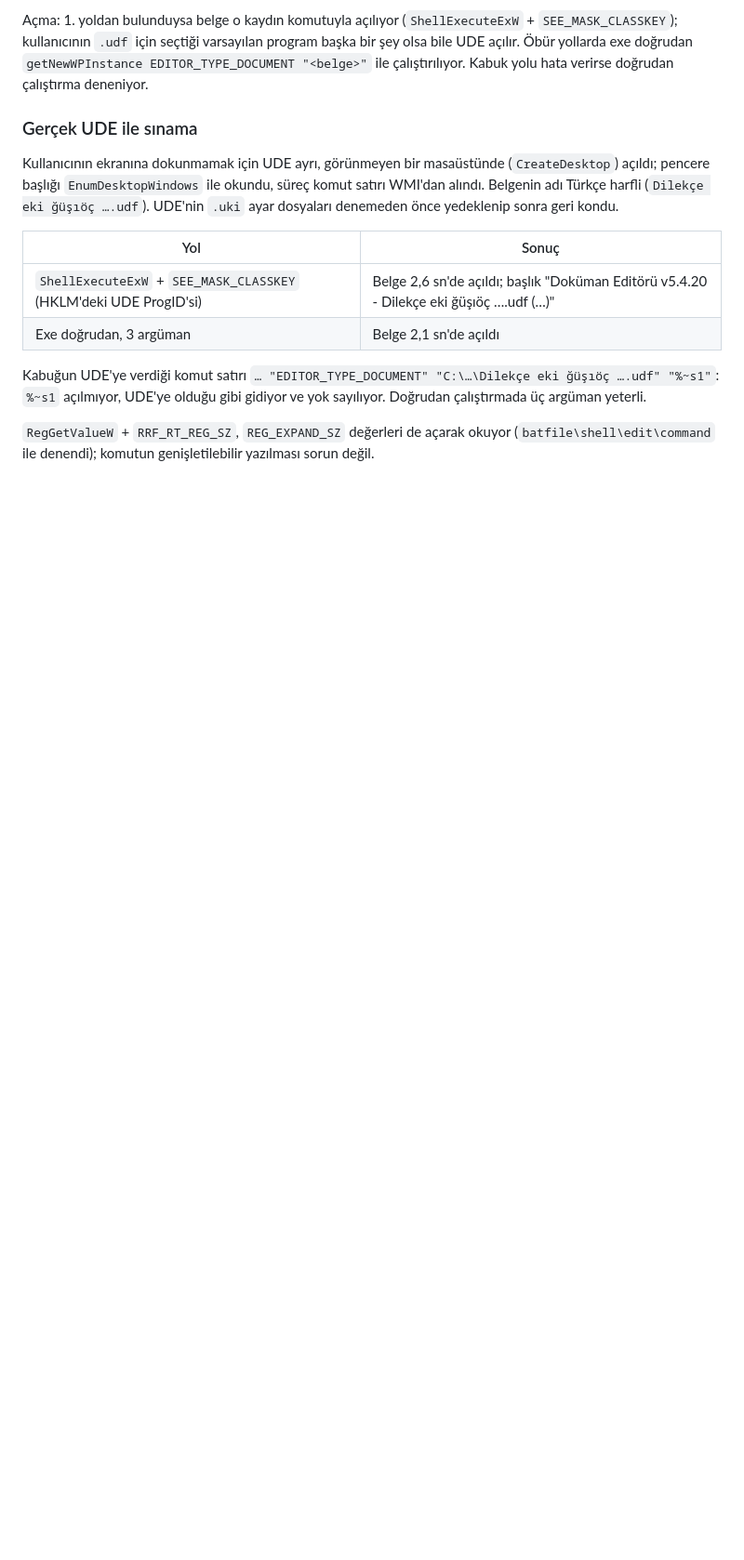
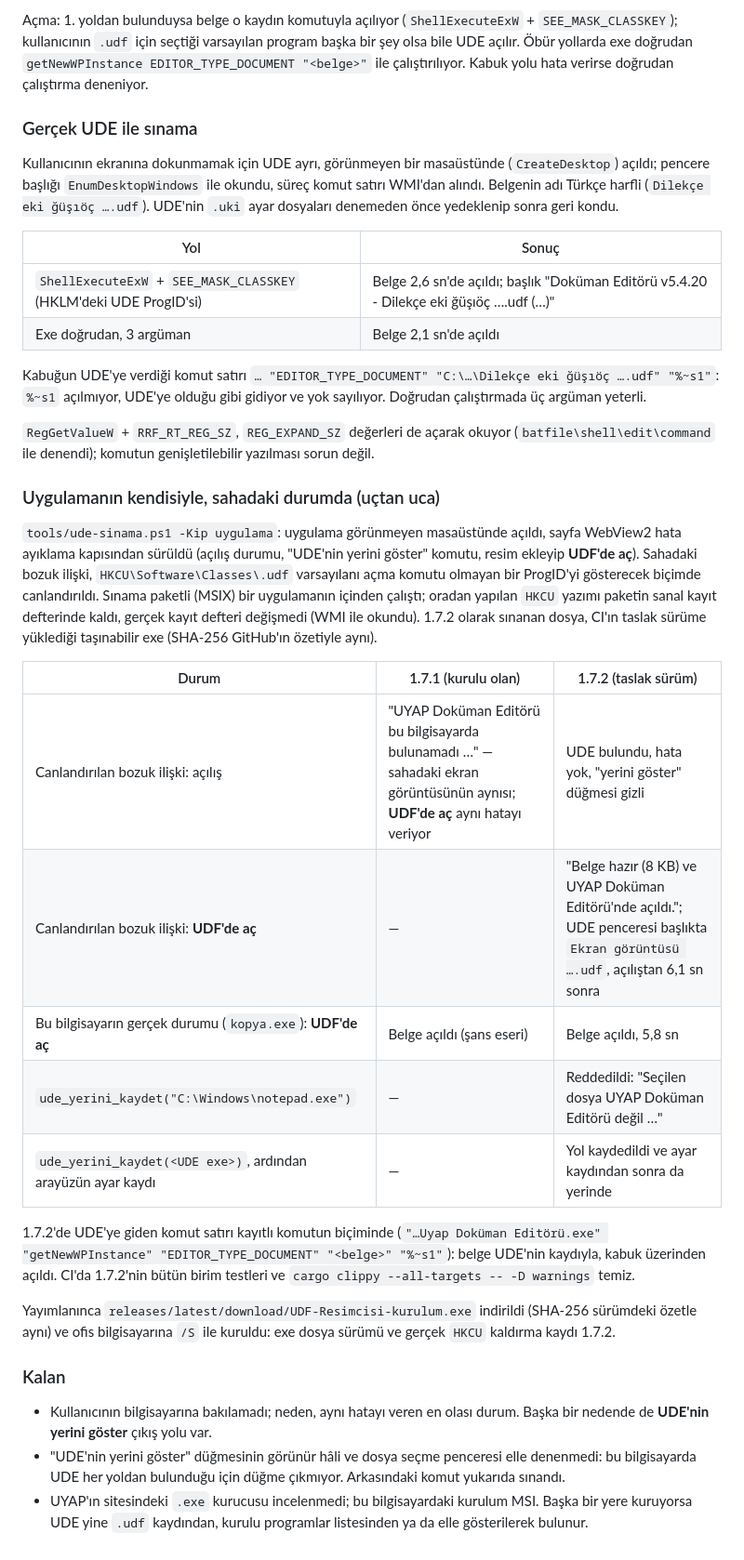
Before and after one commit to SCgrS/UDF-Resimcisi, a Markdown page: DOGRULAMA.md, the part around the change. Shown at 93% size. GitHub-like rendering; blank space fills up the shorter version.

Commit message:
DOGRULAMA: 1.7.2 uçtan uca sınama sonuçları
Sahadaki bozuk .udf ilişkisi canlandırıldı: 1.7.1 kullanıcının gördüğü hatanın aynısını verdi,
1.7.2 (CI'ın taslak sürüme yüklediği exe) UDE'yi buldu ve belgeyi açtı. Yayımlanan kurucu
README bağlantısından indirilip ofis bilgisayarına kuruldu.

Co-Authored-By: Claude Opus 5.5 <noreply@anthropic.com>

```diff
--- a/DOGRULAMA.md
+++ b/DOGRULAMA.md
@@ -511,3 +511,40 @@ argüman yeterli.
 
 `RegGetValueW` + `RRF_RT_REG_SZ`, `REG_EXPAND_SZ` değerleri de açarak okuyor
 (`batfile\shell\edit\command` ile denendi); komutun genişletilebilir yazılması sorun değil.
+
+### Uygulamanın kendisiyle, sahadaki durumda (uçtan uca)
+
+`tools/ude-sinama.ps1 -Kip uygulama`: uygulama görünmeyen masaüstünde açıldı, sayfa WebView2
+hata ayıklama kapısından sürüldü (açılış durumu, "UDE'nin yerini göster" komutu, resim ekleyip
+**UDF'de aç**). Sahadaki bozuk ilişki, `HKCU\Software\Classes\.udf` varsayılanı açma komutu
+olmayan bir ProgID'yi gösterecek biçimde canlandırıldı. Sınama paketli (MSIX) bir uygulamanın
+içinden çalıştı; oradan yapılan `HKCU` yazımı paketin sanal kayıt defterinde kaldı, gerçek kayıt
+defteri değişmedi (WMI ile okundu). 1.7.2 olarak sınanan dosya, CI'ın taslak sürüme yüklediği
+taşınabilir exe (SHA-256 GitHub'ın özetiyle aynı).
+
+| Durum | 1.7.1 (kurulu olan) | 1.7.2 (taslak sürüm) |
+|---|---|---|
+| Canlandırılan bozuk ilişki: açılış | "UYAP Doküman Editörü bu bilgisayarda bulunamadı …" — sahadaki ekran görüntüsünün aynısı; **UDF'de aç** aynı hatayı veriyor | UDE bulundu, hata yok, "yerini göster" düğmesi gizli |
+| Canlandırılan bozuk ilişki: **UDF'de aç** | — | "Belge hazır (8 KB) ve UYAP Doküman Editörü'nde açıldı."; UDE penceresi başlıkta `Ekran görüntüsü ….udf`, açılıştan 6,1 sn sonra |
+| Bu bilgisayarın gerçek durumu (`kopya.exe`): **UDF'de aç** | Belge açıldı (şans eseri) | Belge açıldı, 5,8 sn |
+| `ude_yerini_kaydet("C:\Windows\notepad.exe")` | — | Reddedildi: "Seçilen dosya UYAP Doküman Editörü değil …" |
+| `ude_yerini_kaydet(<UDE exe>)`, ardından arayüzün ayar kaydı | — | Yol kaydedildi ve ayar kaydından sonra da yerinde |
+
+1.7.2'de UDE'ye giden komut satırı kayıtlı komutun biçiminde
+(`"…Uyap Doküman Editörü.exe" "getNewWPInstance" "EDITOR_TYPE_DOCUMENT" "<belge>" "%~s1"`): belge
+UDE'nin kaydıyla, kabuk üzerinden açıldı. CI'da 1.7.2'nin bütün birim testleri ve
+`cargo clippy --all-targets -- -D warnings` temiz.
+
+Yayımlanınca `releases/latest/download/UDF-Resimcisi-kurulum.exe` indirildi (SHA-256 sürümdeki
+özetle aynı) ve ofis bilgisayarına `/S` ile kuruldu: exe dosya sürümü ve gerçek `HKCU` kaldırma
+kaydı 1.7.2.
+
+### Kalan
+
+- Kullanıcının bilgisayarına bakılamadı; neden, aynı hatayı veren en olası durum. Başka bir
+  nedende de **UDE'nin yerini göster** çıkış yolu var.
+- "UDE'nin yerini göster" düğmesinin görünür hâli ve dosya seçme penceresi elle denenmedi: bu
+  bilgisayarda UDE her yoldan bulunduğu için düğme çıkmıyor. Arkasındaki komut yukarıda sınandı.
+- UYAP'ın sitesindeki `.exe` kurucusu incelenmedi; bu bilgisayardaki kurulum MSI. Başka bir yere
+  kuruyorsa UDE yine `.udf` kaydından, kurulu programlar listesinden ya da elle gösterilerek
+  bulunur.
```
